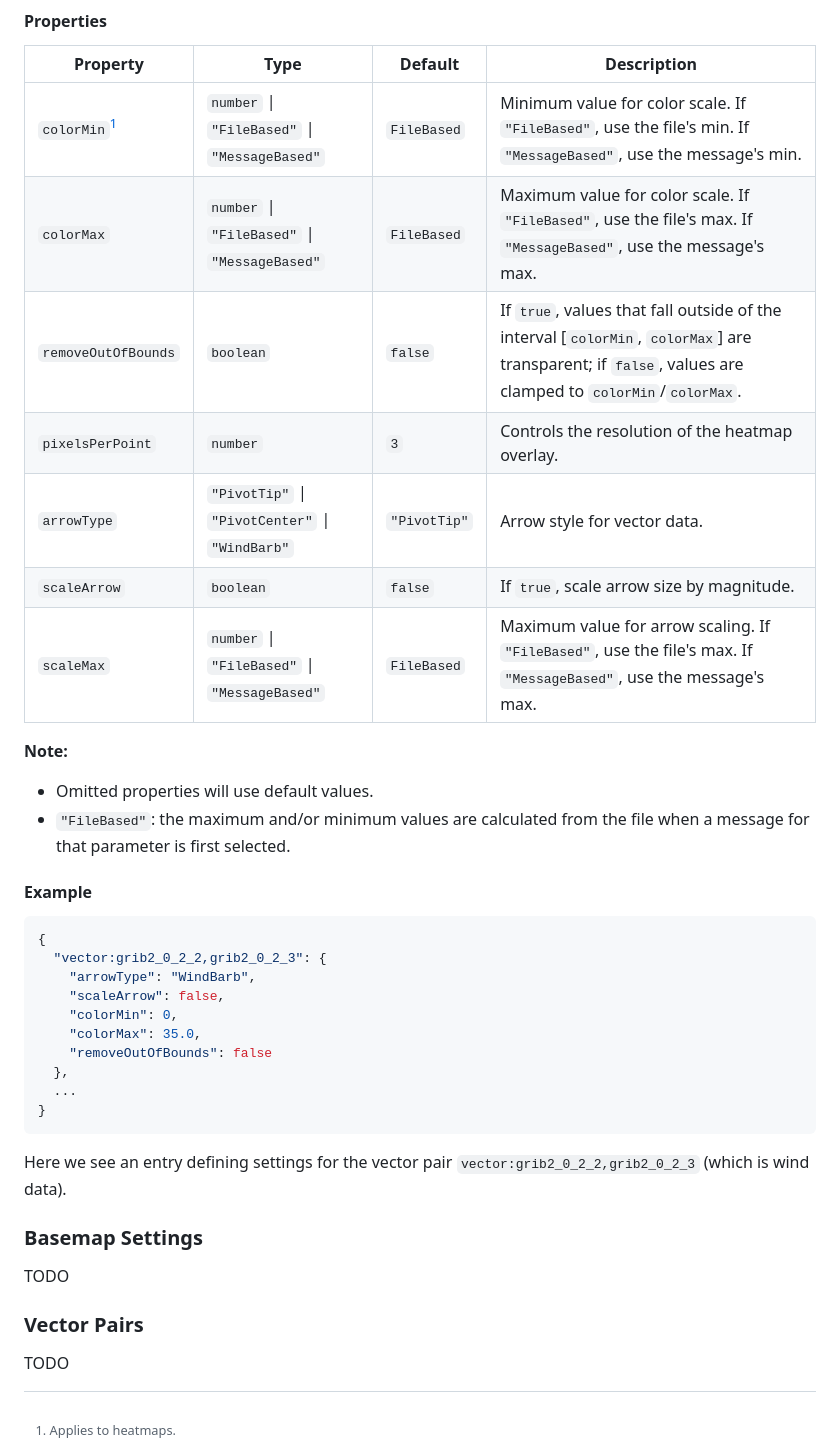
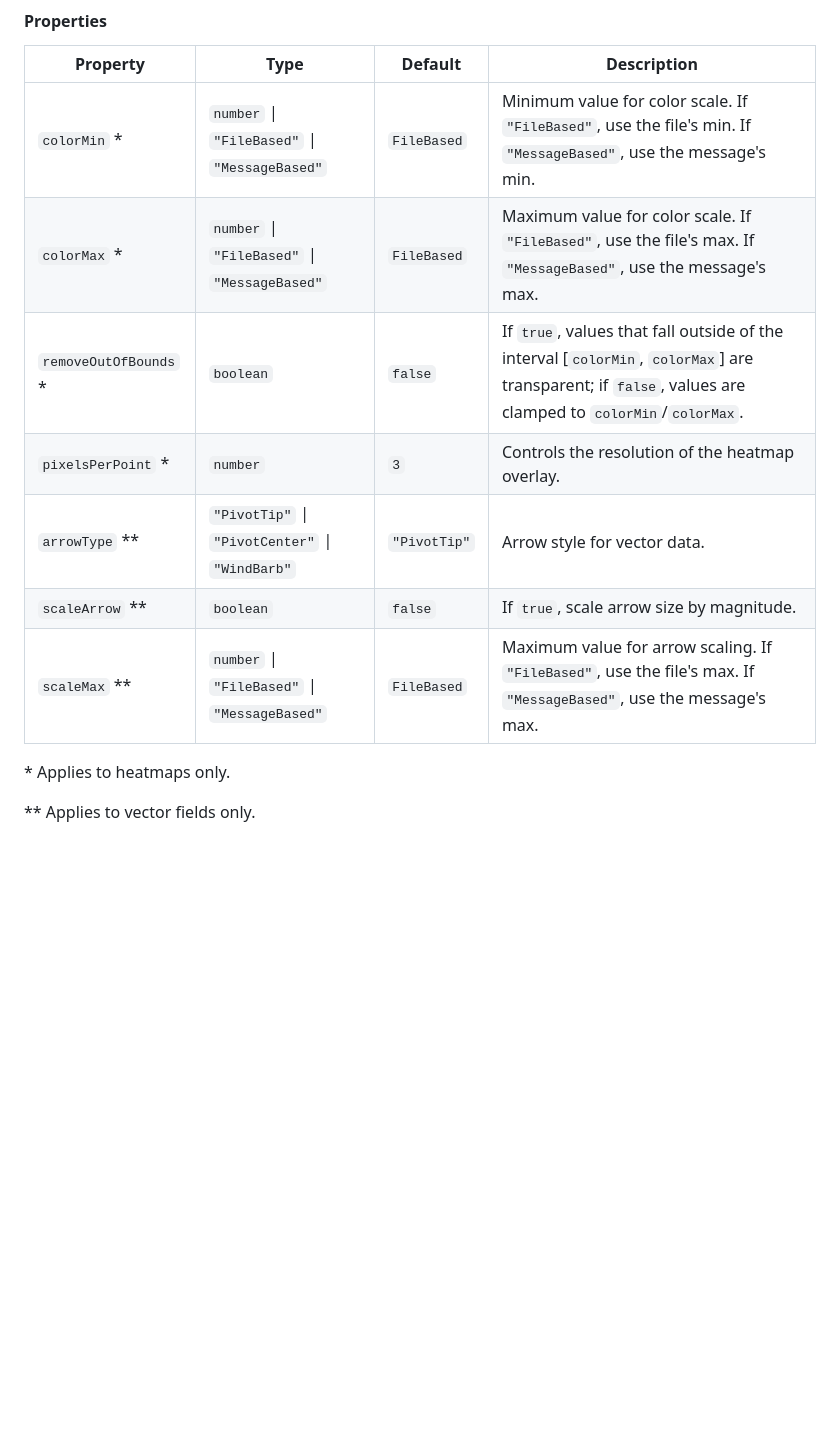
Before and after one commit to JulesFleuren/online-grib-viewer, a Markdown page: README.md, the part around the change. Drawn GitHub-style; blank space fills up the shorter version.

Commit message:
fix footnotes in overlay settings

```diff
--- a/README.md
+++ b/README.md
@@ -148,17 +148,17 @@ These settings change the appearance of the vector field and heatmap overlays. T
 
 | Property            | Type                                            | Default      | Description                                                                                                                                            |
 | ------------------- | ----------------------------------------------- | ------------ | ------------------------------------------------------------------------------------------------------------------------------------------------------ |
-| `colorMin`[^1]      | `number` \| `"FileBased"` \| `"MessageBased"`   | `FileBased`  | Minimum value for color scale. If `"FileBased"`, use the file's min. If `"MessageBased"`, use the message's min.                                       |
-| `colorMax`          | `number` \| `"FileBased"` \| `"MessageBased"`   | `FileBased`  | Maximum value for color scale. If `"FileBased"`, use the file's max. If `"MessageBased"`, use the message's max.                                       |
-| `removeOutOfBounds` | `boolean`                                       | `false`      | If `true`, values that fall outside of the interval [`colorMin`, `colorMax`] are transparent; if `false`, values are clamped to `colorMin`/`colorMax`. |
-| `pixelsPerPoint`    | `number`                                        | `3`          | Controls the resolution of the heatmap overlay.                                                                                                        |
-| `arrowType`         | `"PivotTip"` \| `"PivotCenter"` \| `"WindBarb"` | `"PivotTip"` | Arrow style for vector data.                                                                                                                           |
-| `scaleArrow`        | `boolean`                                       | `false`      | If `true`, scale arrow size by magnitude.                                                                                                              |
-| `scaleMax`          | `number` \| `"FileBased"` \| `"MessageBased"`   | `FileBased`  | Maximum value for arrow scaling. If `"FileBased"`, use the file's max. If `"MessageBased"`, use the message's max.                                     |
+| `colorMin` *        | `number` \| `"FileBased"` \| `"MessageBased"`   | `FileBased`  | Minimum value for color scale. If `"FileBased"`, use the file's min. If `"MessageBased"`, use the message's min.                                       |
+| `colorMax` *        | `number` \| `"FileBased"` \| `"MessageBased"`   | `FileBased`  | Maximum value for color scale. If `"FileBased"`, use the file's max. If `"MessageBased"`, use the message's max.                                       |
+| `removeOutOfBounds` * | `boolean`                                       | `false`      | If `true`, values that fall outside of the interval [`colorMin`, `colorMax`] are transparent; if `false`, values are clamped to `colorMin`/`colorMax`. |
+| `pixelsPerPoint` *    | `number`                                        | `3`          | Controls the resolution of the heatmap overlay.                                                                                                        |
+| `arrowType` **        | `"PivotTip"` \| `"PivotCenter"` \| `"WindBarb"` | `"PivotTip"` | Arrow style for vector data.                                                                                                                           |
+| `scaleArrow` **       | `boolean`                                       | `false`      | If `true`, scale arrow size by magnitude.                                                                                                              |
+| `scaleMax` **         | `number` \| `"FileBased"` \| `"MessageBased"`   | `FileBased`  | Maximum value for arrow scaling. If `"FileBased"`, use the file's max. If `"MessageBased"`, use the message's max.                                     |
 
-[^1]: Applies to heatmaps.
+\* Applies to heatmaps only.
 
-[^2]: Applies to vector fields
+\*\* Applies to vector fields only.
 
 **Note:**
 
```
